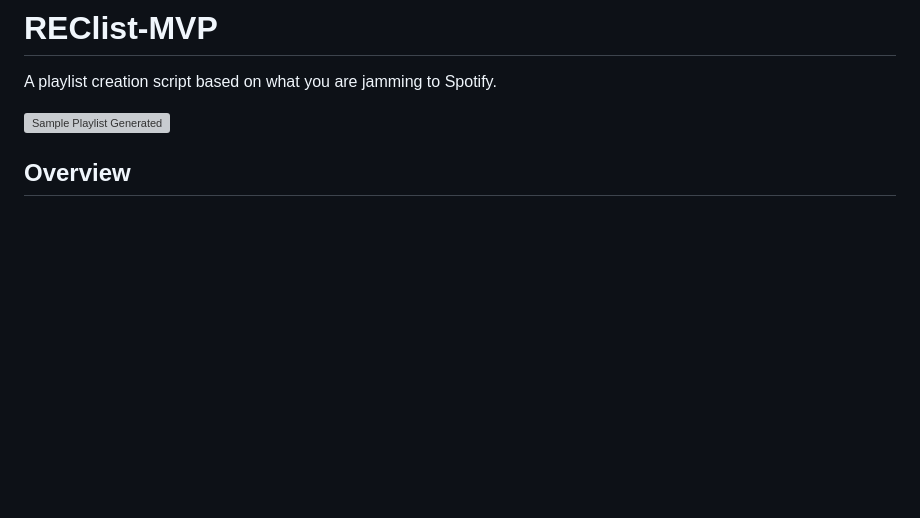
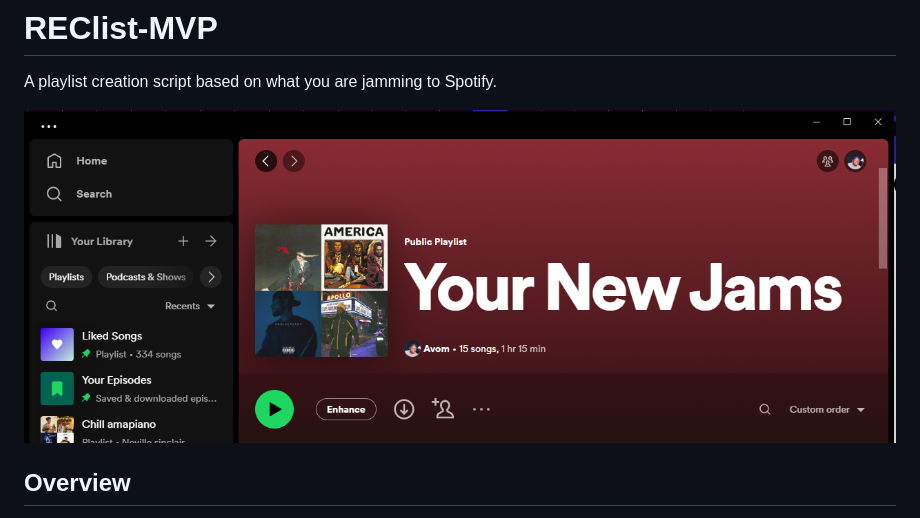
Before and after one commit to itsmavo/REClist-MVP, a Markdown page: README.md, the part around the change. Rendered like a GitHub page; blank space fills up the shorter version; grey boxes are pictures that could not be loaded.

```diff
--- a/README.md
+++ b/README.md
@@ -1,7 +1,7 @@
 # REClist-MVP
 A playlist creation script based on what you are jamming to Spotify.
 
-![Sample Playlist Generated]()
+![Sample Playlist Generated](images/Capture-spotify.PNG)
 
 ## Overview
 
```
